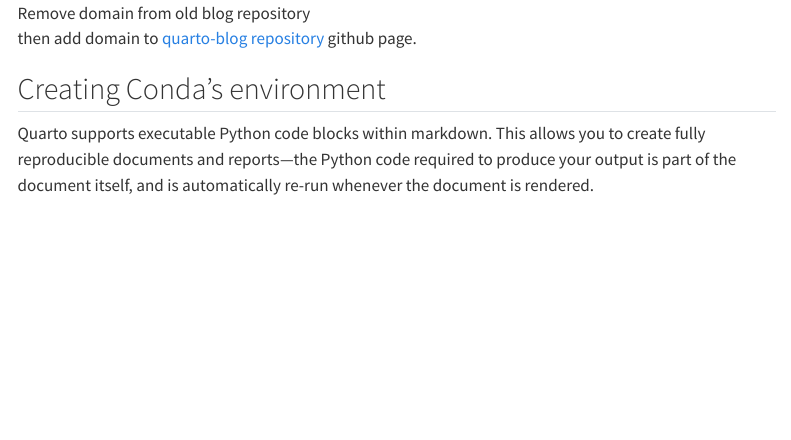
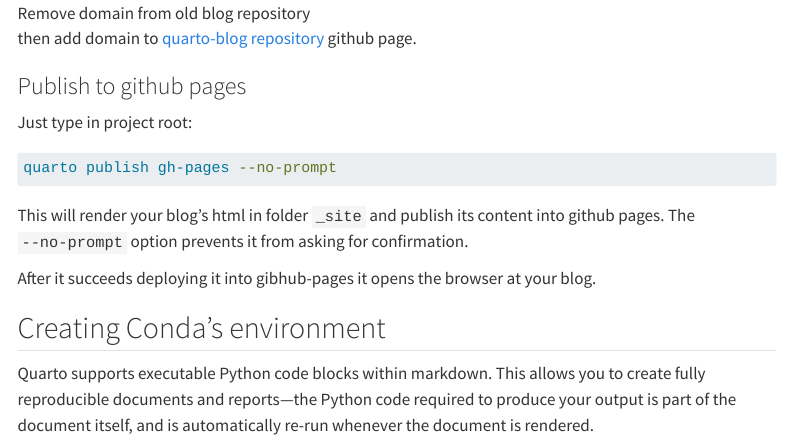
Before and after one commit to xboard/quarto-blog, a Quarto document (posts/2023_07_17_migrating_from_fastpages_to_quarto/index.qmd): the page in a window 1100 px wide, from 6210 px down. Rendered offline with R 4.5, knitr and Pandoc in place of Quarto, with nearby package versions; menus at the side of the page are left out; long lines of code are wrapped.

Commit message:
Add publish command

````diff
--- a/posts/2023_07_17_migrating_from_fastpages_to_quarto/index.qmd
+++ b/posts/2023_07_17_migrating_from_fastpages_to_quarto/index.qmd
@@ -231,6 +231,17 @@
 
 then add domain to [quarto-blog repository](https://github.com/xboard/quarto-blog){target=_blank} github page.
 
+### Publish to github pages
+
+Just type in project root:
+
+```bash
+quarto publish gh-pages --no-prompt
+```
+
+This will render your blog's html in folder `_site` and publish its content into github pages. The `--no-prompt` option prevents it from asking for confirmation.
+
+After it succeeds deploying it into gibhub-pages it opens the browser at your blog.
 
 
 ## Creating Conda's environment
````
